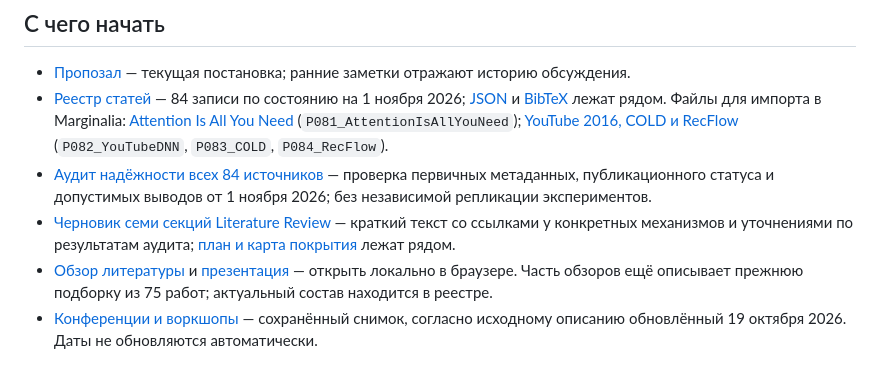
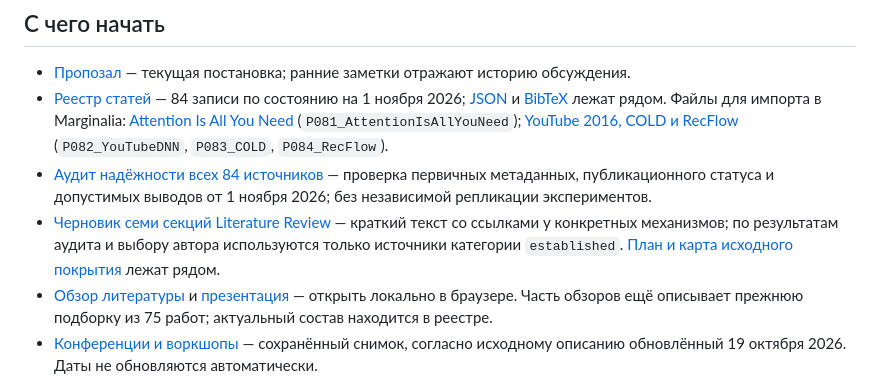
Before and after one commit to ffabious/bsc-thesis, a Markdown page: README.md, the part around the change. Rendered like a GitHub page.

Commit message:
docs: restrict literature draft to selected audit sources

```diff
--- a/README.md
+++ b/README.md
@@ -27,7 +27,7 @@
 - [Пропозал](docs/proposal/proposal-2026-10-09.pdf) — текущая постановка; ранние заметки отражают историю обсуждения.
 - [Реестр статей](references/papers.csv) — 84 записи по состоянию на 1 ноября 2026; [JSON](references/papers.json) и [BibTeX](references/references.bib) лежат рядом. Файлы для импорта в Marginalia: [Attention Is All You Need](references/imports/attention-is-all-you-need.bib) (`P081_AttentionIsAllYouNeed`); [YouTube 2016, COLD и RecFlow](references/imports/multi-stage-recommenders.bib) (`P082_YouTubeDNN`, `P083_COLD`, `P084_RecFlow`).
 - [Аудит надёжности всех 84 источников](notes/bibliography-reliability-audit.md) — проверка первичных метаданных, публикационного статуса и допустимых выводов от 1 ноября 2026; без независимой репликации экспериментов.
-- [Черновик семи секций Literature Review](notes/literature-review-draft.md) — краткий текст со ссылками у конкретных механизмов и уточнениями по результатам аудита; [план и карта покрытия](notes/introduction-literature-review-plan.md) лежат рядом.
+- [Черновик семи секций Literature Review](notes/literature-review-draft.md) — краткий текст со ссылками у конкретных механизмов; по результатам аудита и выбору автора используются только источники категории `established`. [План и карта исходного покрытия](notes/introduction-literature-review-plan.md) лежат рядом.
 - [Обзор литературы](reports/literature/literature-review.html) и [презентация](reports/literature/literature-brief.html) — открыть локально в браузере. Часть обзоров ещё описывает прежнюю подборку из 75 работ; актуальный состав находится в реестре.
 - [Конференции и воркшопы](reports/conferences/conferences-and-workshops-2026.xlsx) — сохранённый снимок, согласно исходному описанию обновлённый 19 октября 2026. Даты не обновляются автоматически.
 - [LaTeX-шаблон](thesis/thesis.tex) — содержит демонстрационные главы и титульный лист. Библиография `thesis/ref.bib` пока является частью шаблона; реестр литературы находится в `references/references.bib`.
```
Also changed, not shown: notes/bibliography-reliability-audit.md (+1 -1 lines), notes/literature-review-draft.md (+8 -8 lines).
